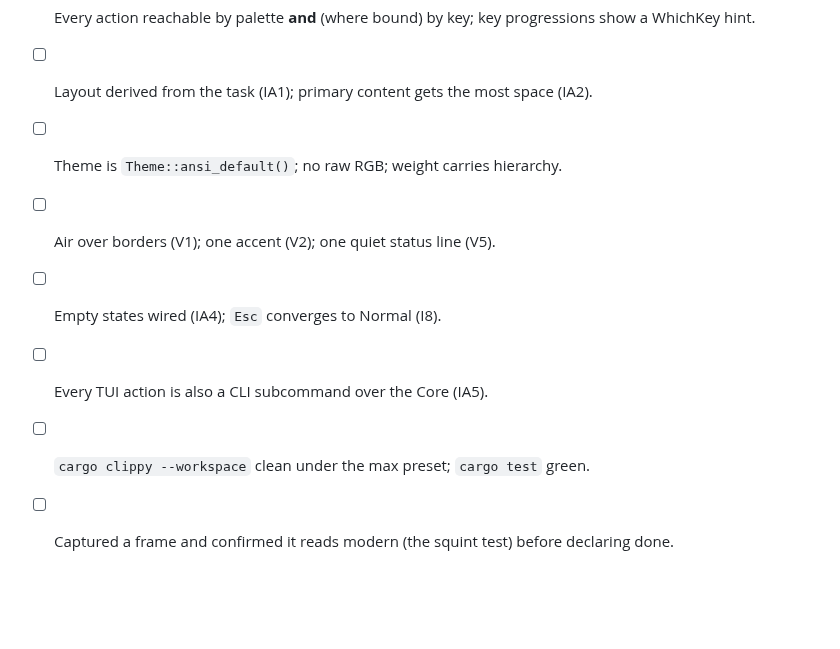
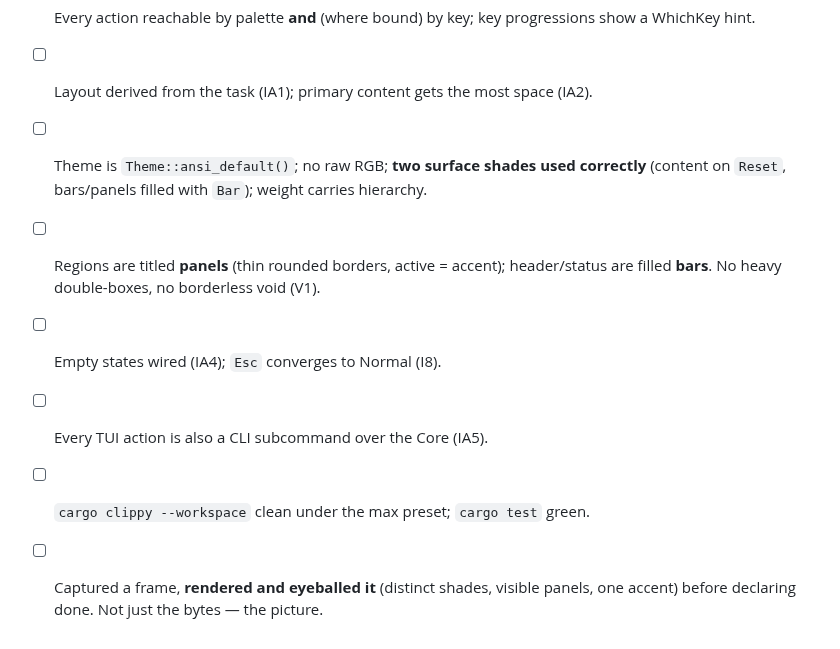
Before and after one commit to byteowlz/skillissues, a Markdown page: skills/tui-design/REFERENCE.md, the part around one of its changes. Rendered like a GitHub page; blank space fills up the shorter version.

```diff
--- a/skills/tui-design/REFERENCE.md
+++ b/skills/tui-design/REFERENCE.md
@@ -204,9 +235,12 @@ clippy threshold). The reference demo already splits `layout`/`body`/`draw_list`
 - [ ] Every action reachable by palette **and** (where bound) by key; key progressions show
       a WhichKey hint.
 - [ ] Layout derived from the task (IA1); primary content gets the most space (IA2).
-- [ ] Theme is `Theme::ansi_default()`; no raw RGB; weight carries hierarchy.
-- [ ] Air over borders (V1); one accent (V2); one quiet status line (V5).
+- [ ] Theme is `Theme::ansi_default()`; no raw RGB; **two surface shades used correctly**
+      (content on `Reset`, bars/panels filled with `Bar`); weight carries hierarchy.
+- [ ] Regions are titled **panels** (thin rounded borders, active = accent); header/status
+      are filled **bars**. No heavy double-boxes, no borderless void (V1).
 - [ ] Empty states wired (IA4); `Esc` converges to Normal (I8).
 - [ ] Every TUI action is also a CLI subcommand over the Core (IA5).
 - [ ] `cargo clippy --workspace` clean under the max preset; `cargo test` green.
-- [ ] Captured a frame and confirmed it reads modern (the squint test) before declaring done.
+- [ ] Captured a frame, **rendered and eyeballed it** (distinct shades, visible panels,
+      one accent) before declaring done. Not just the bytes — the picture.
```
Also changed, not shown: other parts of skills/tui-design/REFERENCE.md (+43 -12 lines), skills/tui-design/CONTEXT.md (+9 -3 lines), skills/tui-design/SKILL.md (+21 -11 lines).
